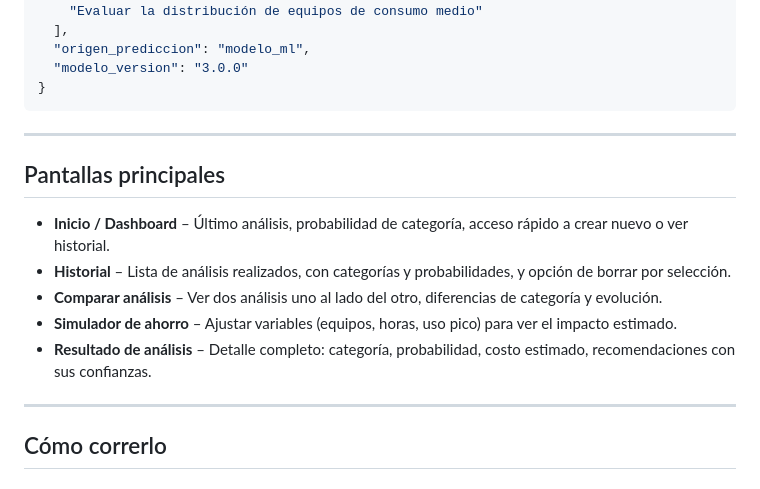
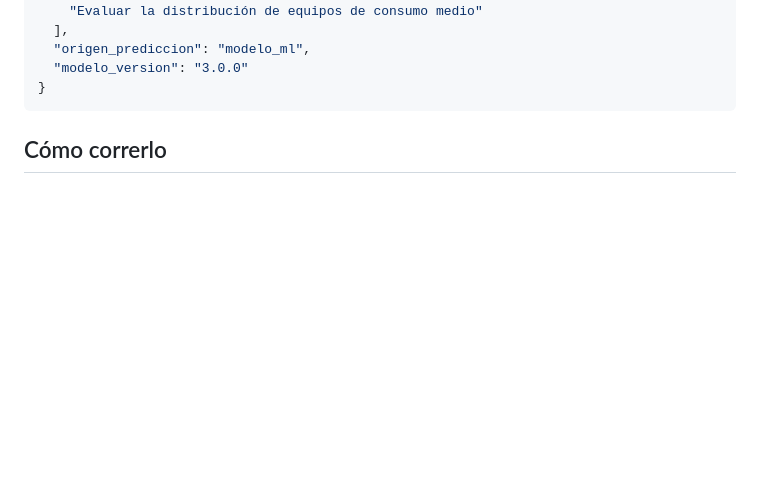
Before and after one commit to marcovcg1819/marcocastroresume, a Markdown page: README.md, the part around the change. GitHub-like rendering; blank space fills up the shorter version.

````diff
--- a/README.md
+++ b/README.md
@@ -196,17 +196,6 @@ POST /analisis-energetico
 }
 ```
 
----
-
-## Pantallas principales
-
-- **Inicio / Dashboard** – Último análisis, probabilidad de categoría, acceso rápido a crear nuevo o ver historial.
-- **Historial** – Lista de análisis realizados, con categorías y probabilidades, y opción de borrar por selección.
-- **Comparar análisis** – Ver dos análisis uno al lado del otro, diferencias de categoría y evolución.
-- **Simulador de ahorro** – Ajustar variables (equipos, horas, uso pico) para ver el impacto estimado.
-- **Resultado de análisis** – Detalle completo: categoría, probabilidad, costo estimado, recomendaciones con sus confianzas.
-
----
 
 ## Cómo correrlo
 
````
